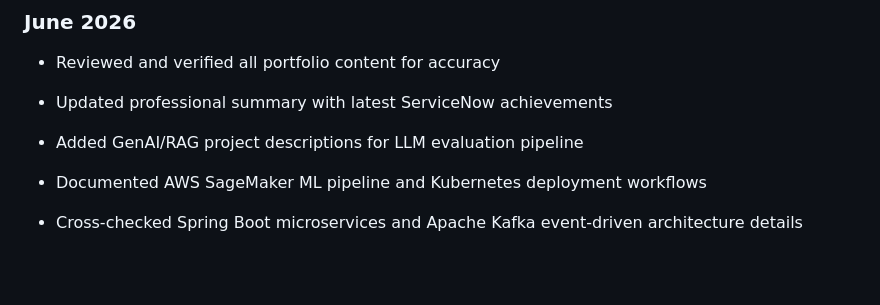
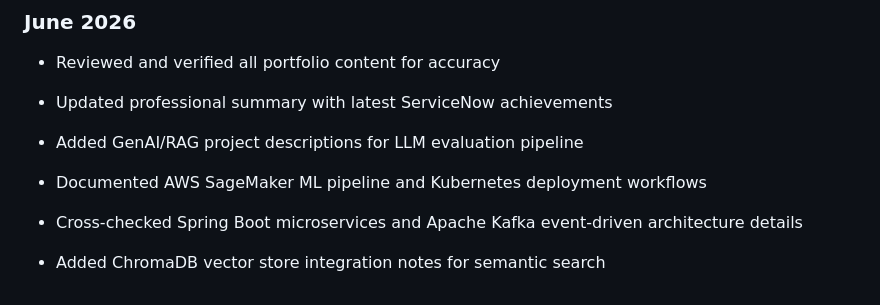
Before and after one commit to koteshyelamati/koteshyelamati, a Markdown page: content.md, the part around the change. GitHub-like rendering; blank space fills up the shorter version.

Commit message:
Add ChromaDB integration notes for semantic search

```diff
--- a/content.md
+++ b/content.md
@@ -196,3 +196,5 @@ From GitHub + experience context:
 - Documented AWS SageMaker ML pipeline and Kubernetes deployment workflows
 
 - Cross-checked Spring Boot microservices and Apache Kafka event-driven architecture details
+
+- Added ChromaDB vector store integration notes for semantic search
```
